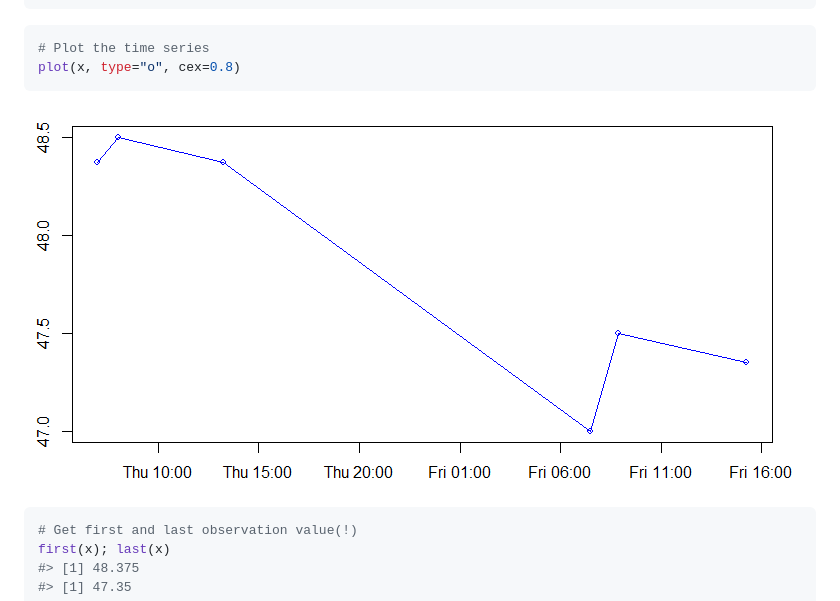
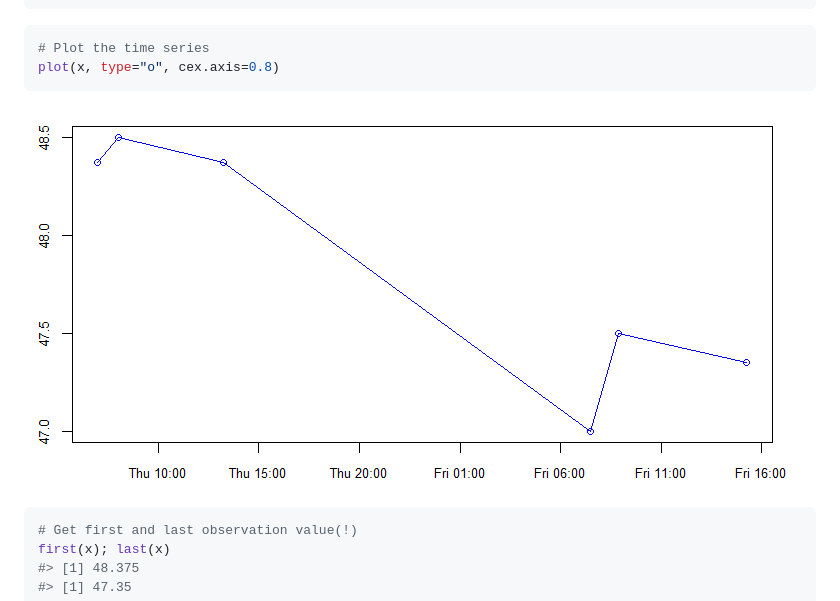
Before and after one commit to andreas50/uts, a Markdown page: README.md, the part around the change. Drawn GitHub-style; pictures changed too: man/uts_plot-1.png.

Commit message:
Fix axis font size in example plot

````diff
--- a/README.md
+++ b/README.md
@@ -45,7 +45,7 @@ x
 
 ``` r
 # Plot the time series
-plot(x, type="o", cex=0.8)
+plot(x, type="o", cex.axis=0.8)
 ```
 
 ![](man/uts_plot-1.png)
````
Also changed, not shown: 1 other file.
